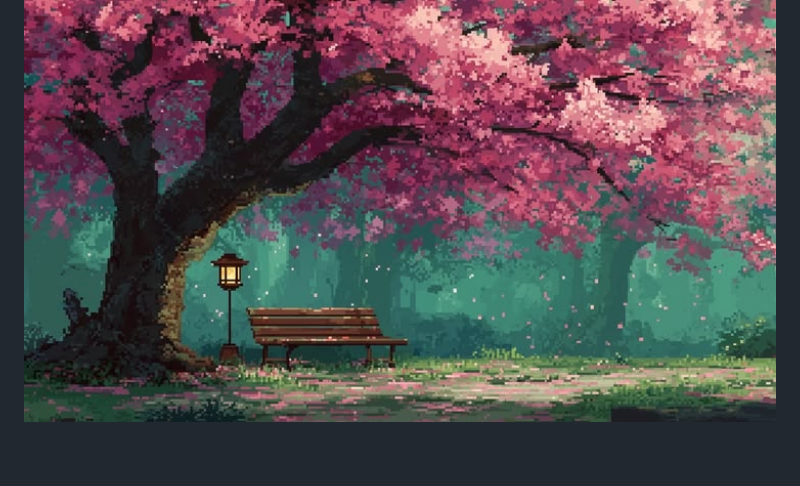
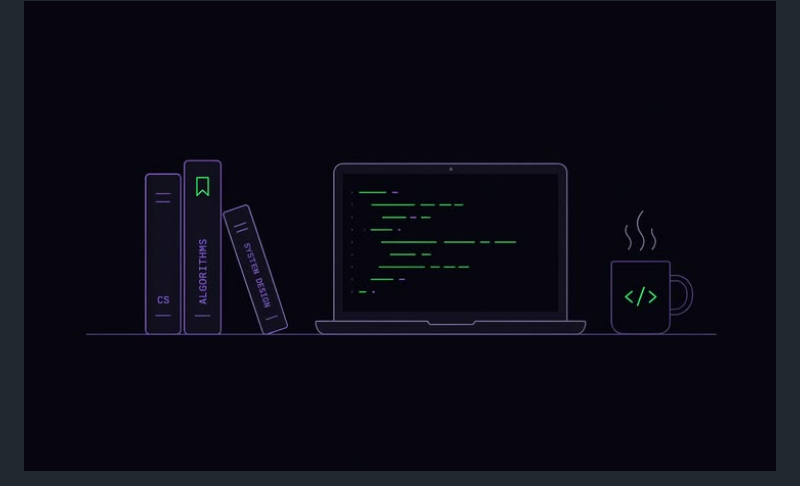
Before and after one commit to Guixrz/Guixrz, a Markdown page: README.md, the part around one of its changes. Rendered like a GitHub page; pictures changed too: assets/computer.jpeg (added), assets/sakura.jpeg (deleted); blank space fills up the shorter version; grey boxes are pictures that could not be loaded.

```diff
--- a/README.md
+++ b/README.md
@@ -107,3 +107,3 @@
 <div align="center">
-  <img src="./assets/sakura.jpeg" alt="Sakura" width="100%" />
+  <img src="./assets/computer.jpeg" alt="computer" width="100%" />
 </div>
```
Also changed, not shown: other parts of README.md (+1 -1 lines), 1 other file.
